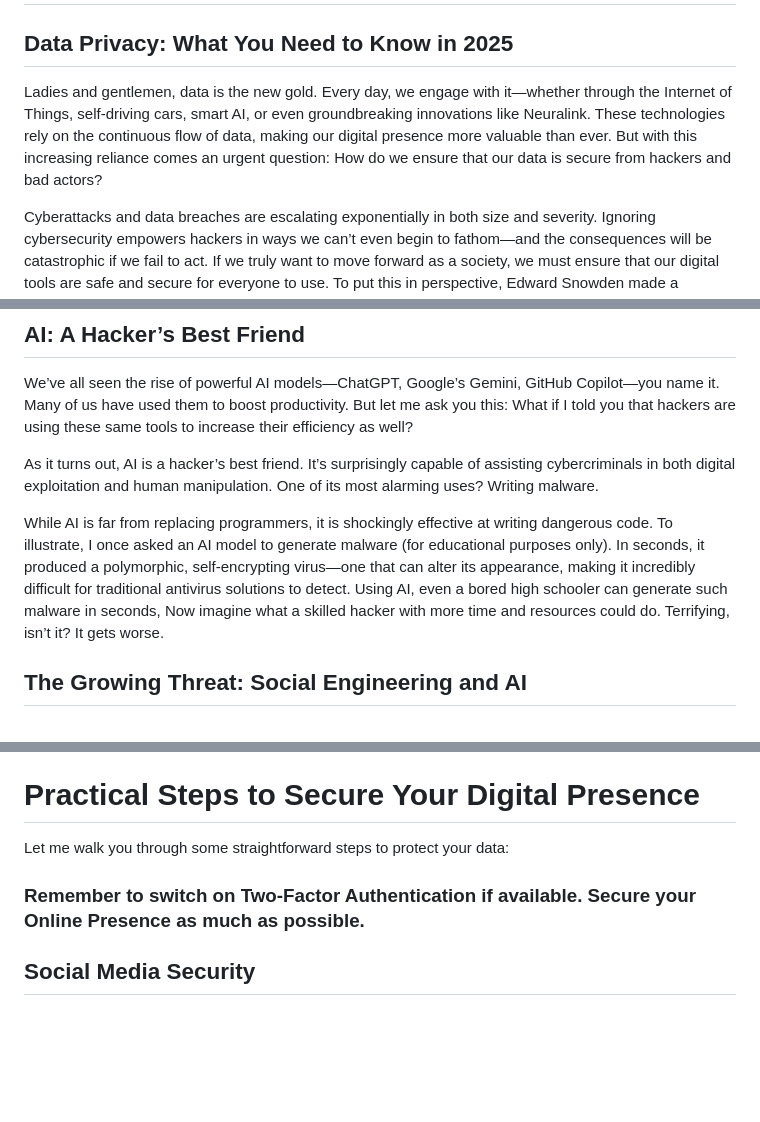
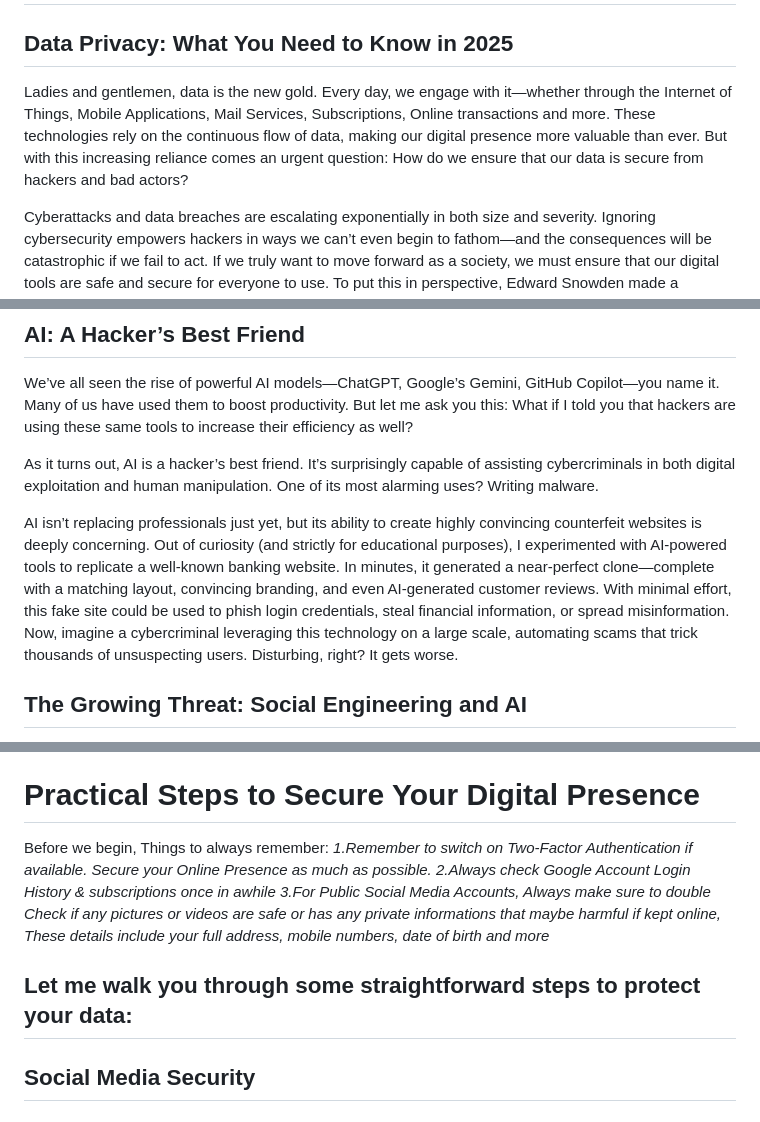
Before and after one commit to pdbarma/314RSA, a Markdown page: blogs/post1.md, 3 parts joined by grey strips. Rendered like a GitHub page; blank space fills up the shorter version.

```diff
--- a/blogs/post1.md
+++ b/blogs/post1.md
@@ -2,7 +2,7 @@
 
 ## Data Privacy: What You Need to Know in 2025
 
-Ladies and gentlemen, data is the new gold. Every day, we engage with it—whether through the Internet of Things, self-driving cars, smart AI, or even groundbreaking innovations like Neuralink. These technologies rely on the continuous flow of data, making our digital presence more valuable than ever. But with this increasing reliance comes an urgent question: How do we ensure that our data is secure from hackers and bad actors?
+Ladies and gentlemen, data is the new gold. Every day, we engage with it—whether through the Internet of Things, Mobile Applications, Mail Services, Subscriptions, Online transactions and more. These technologies rely on the continuous flow of data, making our digital presence more valuable than ever. But with this increasing reliance comes an urgent question: How do we ensure that our data is secure from hackers and bad actors?
 
 Cyberattacks and data breaches are escalating exponentially in both size and severity. Ignoring cybersecurity empowers hackers in ways we can’t even begin to fathom—and the consequences will be catastrophic if we fail to act. If we truly want to move forward as a society, we must ensure that our digital tools are safe and secure for everyone to use. To put this in perspective, Edward Snowden made a compelling point:
 
@@ -14,7 +14,7 @@ We’ve all seen the rise of powerful AI models—ChatGPT, Google’s Gemini, Gi
 
 As it turns out, AI is a hacker’s best friend. It’s surprisingly capable of assisting cybercriminals in both digital exploitation and human manipulation. One of its most alarming uses? Writing malware.
 
-While AI is far from replacing programmers, it is shockingly effective at writing dangerous code. To illustrate, I once asked an AI model to generate malware (for educational purposes only). In seconds, it produced a polymorphic, self-encrypting virus—one that can alter its appearance, making it incredibly difficult for traditional antivirus solutions to detect. Using AI, even a bored high schooler can generate such malware in seconds, Now imagine what a skilled hacker with more time and resources could do. Terrifying, isn’t it? It gets worse.
+AI isn’t replacing professionals just yet, but its ability to create highly convincing counterfeit websites is deeply concerning. Out of curiosity (and strictly for educational purposes), I experimented with AI-powered tools to replicate a well-known banking website. In minutes, it generated a near-perfect clone—complete with a matching layout, convincing branding, and even AI-generated customer reviews. With minimal effort, this fake site could be used to phish login credentials, steal financial information, or spread misinformation. Now, imagine a cybercriminal leveraging this technology on a large scale, automating scams that trick thousands of unsuspecting users. Disturbing, right? It gets worse.
 
 ## The Growing Threat: Social Engineering and AI
 
@@ -28,9 +28,12 @@ Another growing concern is the rise of deepfake technology. AI-powered face swap
 
 # Practical Steps to Secure Your Digital Presence
 
-Let me walk you through some straightforward steps to protect your data:
+Before we begin, Things to always remember:
+_1.*Remember to switch on Two-Factor Authentication if available. Secure your Online Presence as much as possible.*_
+_2.*Always check Google Account Login History & subscriptions once in awhile*_
+_3.*For Public Social Media Accounts, Always make sure to double Check if any pictures or videos are safe or has any private informations that maybe harmful if kept online, These details include your full address, mobile numbers, date of birth and more*_
 
-### Remember to switch on Two-Factor Authentication if available. Secure your Online Presence as much as possible.
+## Let me walk you through some straightforward steps to protect your data:
 
 ## Social Media Security
 
```
